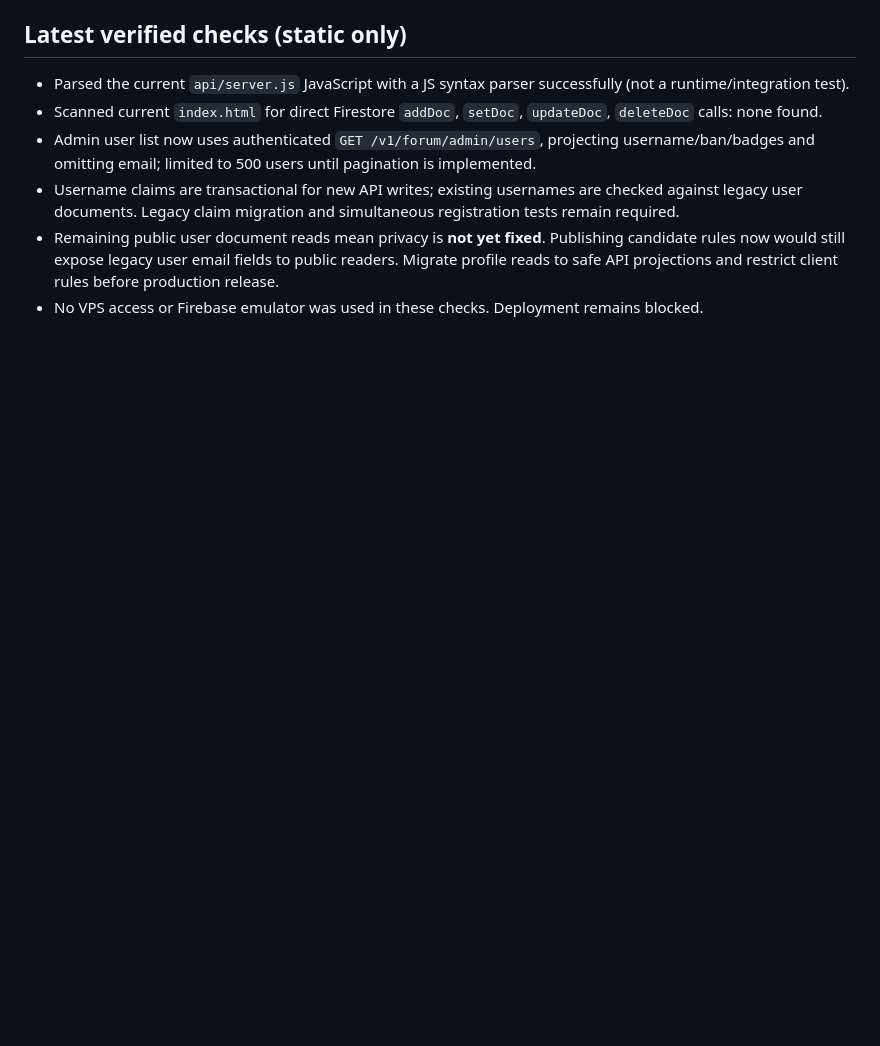
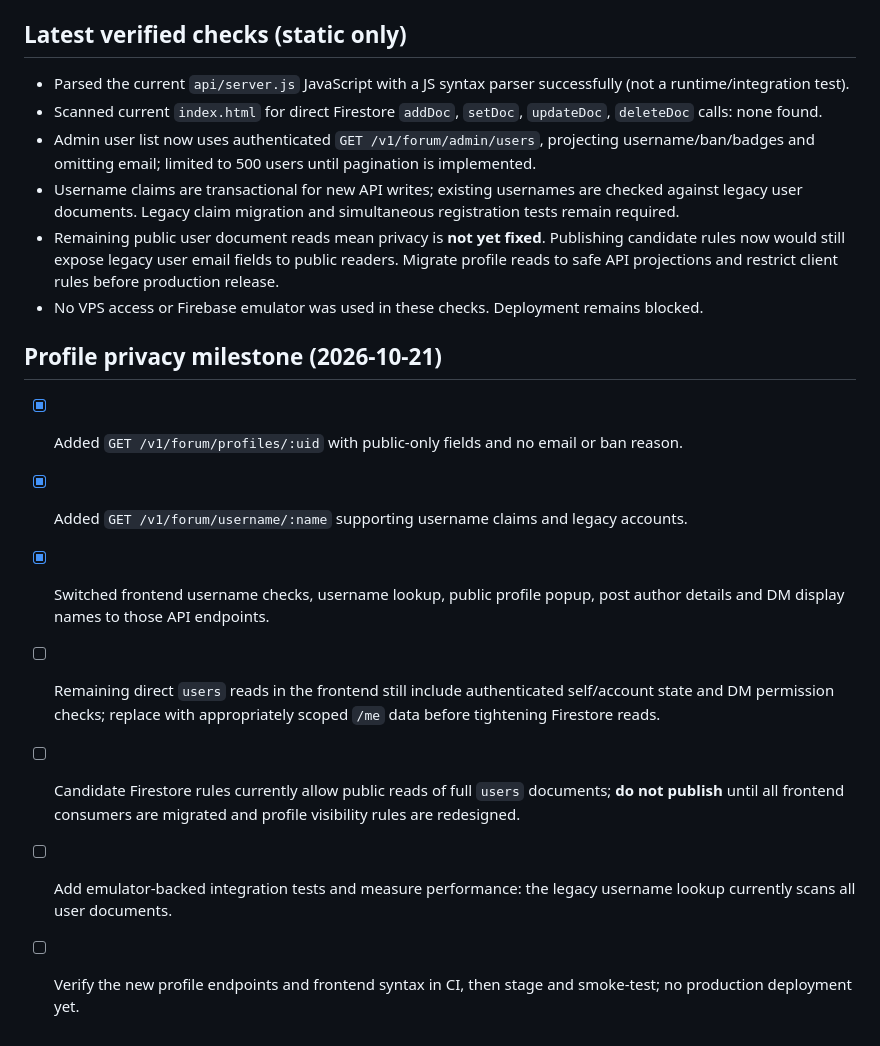
Before and after one commit to bemmyyt/forum-test, a Markdown page: MIGRATION.md, the part around the change. Drawn GitHub-style; blank space fills up the shorter version.

Commit message:
Record public profile privacy milestone and remaining account-read blockers

```diff
--- a/MIGRATION.md
+++ b/MIGRATION.md
@@ -91,3 +91,12 @@ The running Webdock API was installed from an **older branch** and does not have
 - Username claims are transactional for new API writes; existing usernames are checked against legacy user documents. Legacy claim migration and simultaneous registration tests remain required.
 - Remaining public user document reads mean privacy is **not yet fixed**. Publishing candidate rules now would still expose legacy user email fields to public readers. Migrate profile reads to safe API projections and restrict client rules before production release.
 - No VPS access or Firebase emulator was used in these checks. Deployment remains blocked.
+
+## Profile privacy milestone (2026-10-21)
+- [x] Added `GET /v1/forum/profiles/:uid` with public-only fields and no email or ban reason.
+- [x] Added `GET /v1/forum/username/:name` supporting username claims and legacy accounts.
+- [x] Switched frontend username checks, username lookup, public profile popup, post author details and DM display names to those API endpoints.
+- [ ] Remaining direct `users` reads in the frontend still include authenticated self/account state and DM permission checks; replace with appropriately scoped `/me` data before tightening Firestore reads.
+- [ ] Candidate Firestore rules currently allow public reads of full `users` documents; **do not publish** until all frontend consumers are migrated and profile visibility rules are redesigned.
+- [ ] Add emulator-backed integration tests and measure performance: the legacy username lookup currently scans all user documents.
+- [ ] Verify the new profile endpoints and frontend syntax in CI, then stage and smoke-test; no production deployment yet.
```
